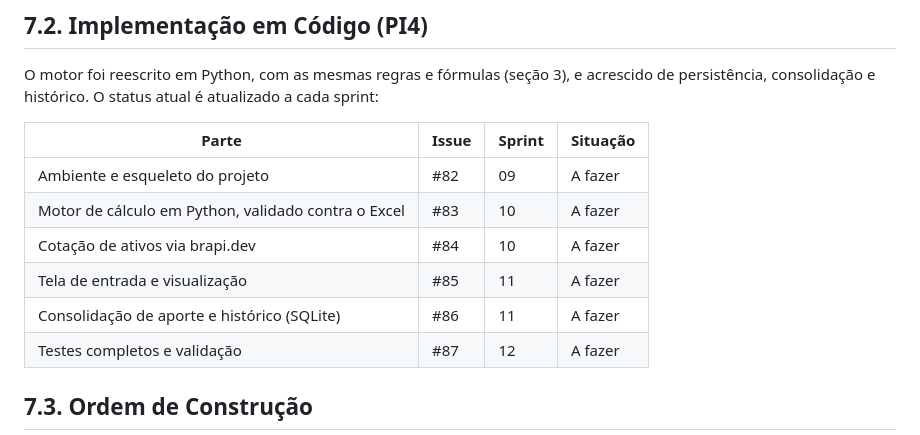
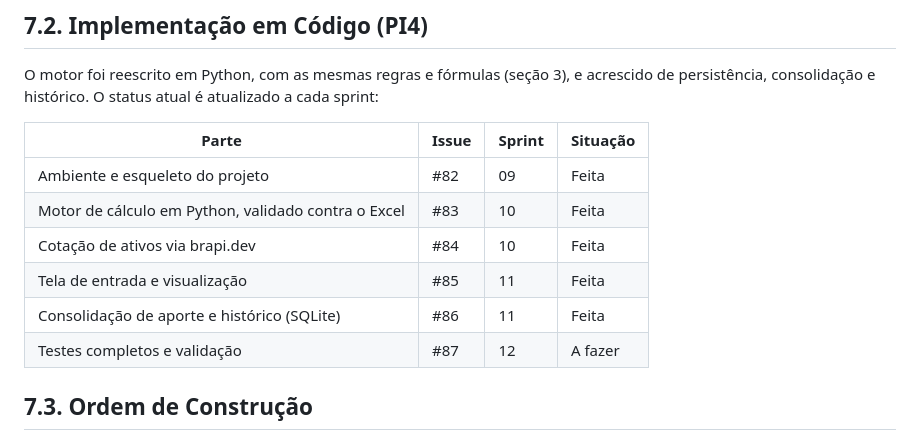
Before and after one commit to Brunera14/capital-injection, a Markdown page: docs/07-implementacao-mvp.md, the part around the change. Drawn GitHub-style.

```diff
--- a/docs/07-implementacao-mvp.md
+++ b/docs/07-implementacao-mvp.md
@@ -16,11 +16,11 @@ O motor foi reescrito em Python, com as mesmas regras e fórmulas (seção 3), e
 
 | Parte | Issue | Sprint | Situação |
 |---|---|---|---|
-| Ambiente e esqueleto do projeto | #82 | 09 | A fazer |
-| Motor de cálculo em Python, validado contra o Excel | #83 | 10 | A fazer |
-| Cotação de ativos via brapi.dev | #84 | 10 | A fazer |
-| Tela de entrada e visualização | #85 | 11 | A fazer |
-| Consolidação de aporte e histórico (SQLite) | #86 | 11 | A fazer |
+| Ambiente e esqueleto do projeto | #82 | 09 | Feita |
+| Motor de cálculo em Python, validado contra o Excel | #83 | 10 | Feita |
+| Cotação de ativos via brapi.dev | #84 | 10 | Feita |
+| Tela de entrada e visualização | #85 | 11 | Feita |
+| Consolidação de aporte e histórico (SQLite) | #86 | 11 | Feita |
 | Testes completos e validação | #87 | 12 | A fazer |
 
 ## 7.3. Ordem de Construção
```
Also changed, not shown: README.md (+34 -6 lines).
